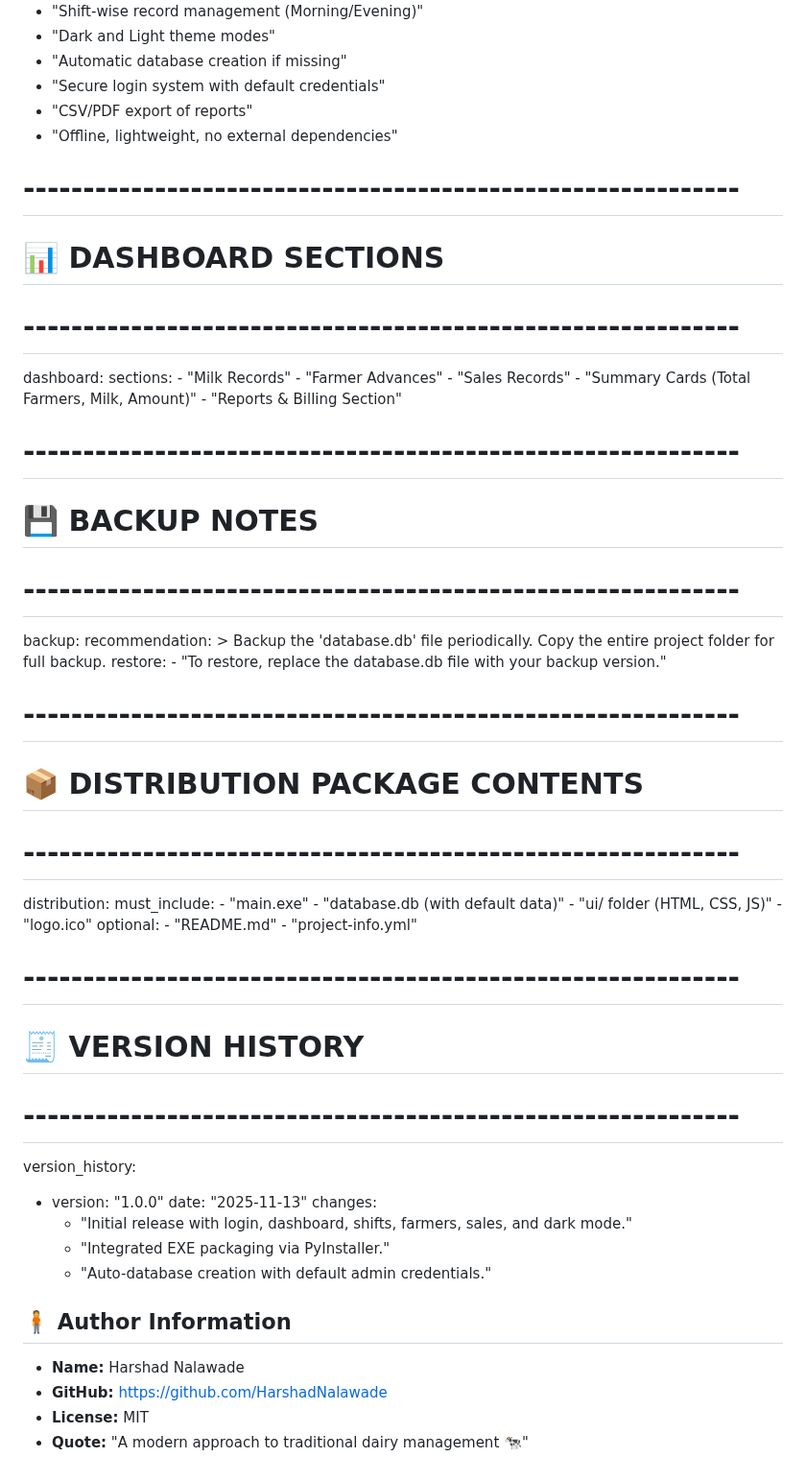
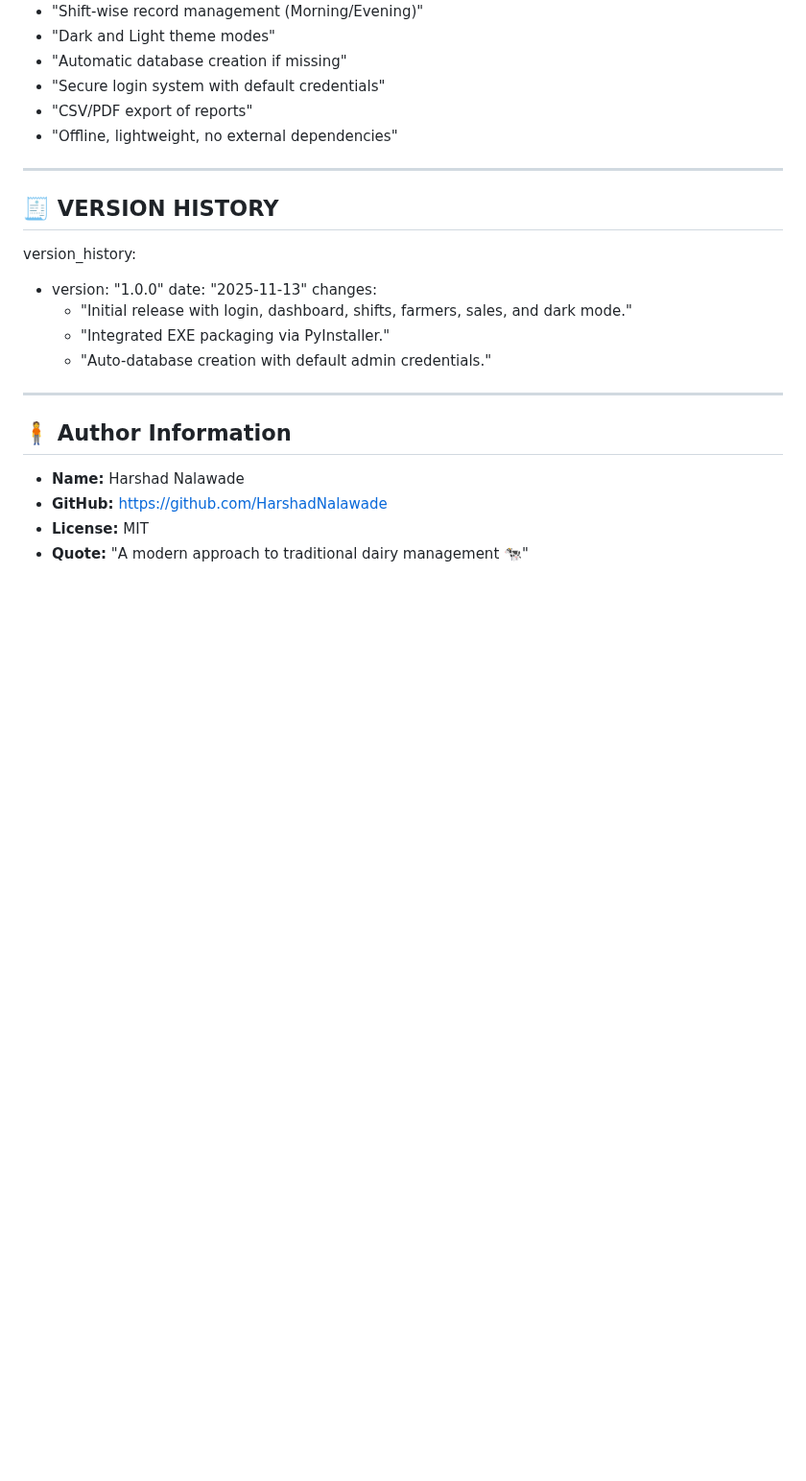
Before and after one commit to Avinash-1103/Dairy-management-system, a Markdown page: Readme.md, the part around one of its changes. Shown at 96% size. Drawn GitHub-style; blank space fills up the shorter version.

Commit message:
Refactor Readme.md to streamline content
Removed outdated sections on database information, default login details, and build instructions. Updated project structure and version history.

```diff
--- a/Readme.md
+++ b/Readme.md
@@ -208,43 +128,10 @@ features:
   - "CSV/PDF export of reports"
   - "Offline, lightweight, no external dependencies"
 
-# ------------------------------------------------------------
-# 📊 DASHBOARD SECTIONS
-# ------------------------------------------------------------
-dashboard:
-  sections:
-    - "Milk Records"
-    - "Farmer Advances"
-    - "Sales Records"
-    - "Summary Cards (Total Farmers, Milk, Amount)"
-    - "Reports & Billing Section"
+---
 
-# ------------------------------------------------------------
-# 💾 BACKUP NOTES
-# ------------------------------------------------------------
-backup:
-  recommendation: >
-    Backup the 'database.db' file periodically.
-    Copy the entire project folder for full backup.
-  restore:
-    - "To restore, replace the database.db file with your backup version."
+## 🧾 VERSION HISTORY
 
-# ------------------------------------------------------------
-# 📦 DISTRIBUTION PACKAGE CONTENTS
-# ------------------------------------------------------------
-distribution:
-  must_include:
-    - "main.exe"
-    - "database.db (with default data)"
-    - "ui/ folder (HTML, CSS, JS)"
-    - "logo.ico"
-  optional:
-    - "README.md"
-    - "project-info.yml"
-
-# ------------------------------------------------------------
-# 🧾 VERSION HISTORY
-# ------------------------------------------------------------
 version_history:
   - version: "1.0.0"
     date: "2025-11-13"
@@ -252,6 +139,7 @@ version_history:
       - "Initial release with login, dashboard, shifts, farmers, sales, and dark mode."
       - "Integrated EXE packaging via PyInstaller."
       - "Auto-database creation with default admin credentials."
+---
 
 ## 🧍 Author Information
 
```
Also changed, not shown: other parts of Readme.md (+2 -82 lines).
